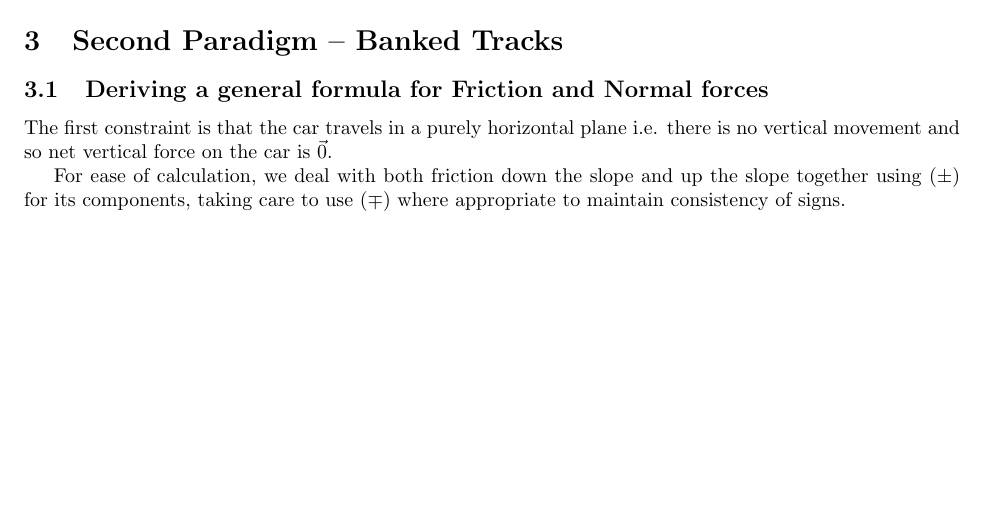
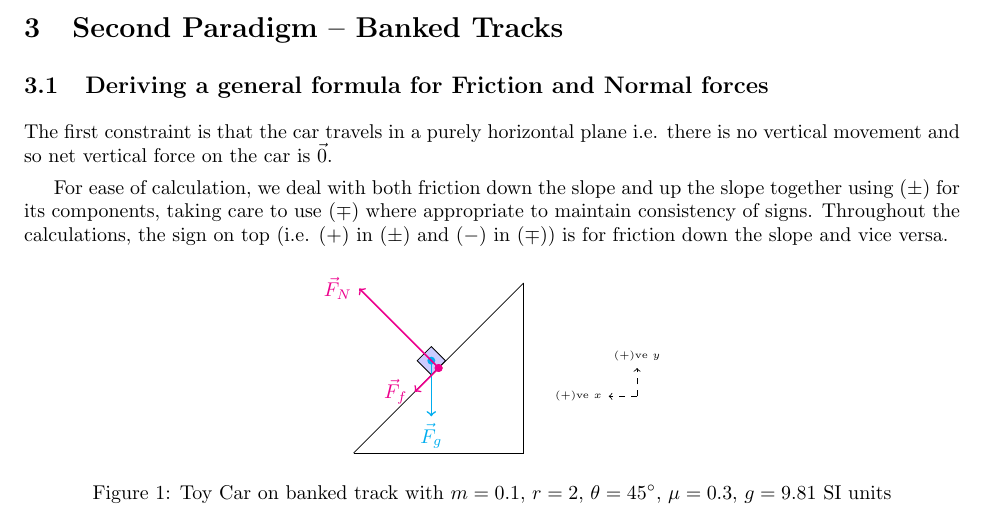
Before and after one commit to RhittC/Physics, a LaTeX document (speed_on_banked.tex): part of page 1 of 3, cut so that both start at the same text, the shorter picture padded with empty space. Compiled offline with pdfLaTeX.

Commit message:
add figure

```diff
--- a/speed_on_banked.tex
+++ b/speed_on_banked.tex
@@ -4,6 +4,11 @@
 \usepackage[margin=1in]{geometry}
 
 
+
+\usetikzlibrary{calc}
+
+
+\setlength{\parskip}{4pt}
 \title{Cars 4 -- Lightnight McQuation}
 \author{Rhitt C}
 \date{Feb 2026}
@@ -34,7 +39,48 @@ Note to self: learn simulink and experiment further with simulations
 The first constraint is that the car travels in a purely horizontal plane
   i.e. there is no vertical movement and so net vertical force on the car is $\vec{0}$.
 
-For ease of calculation, we deal with both friction down the slope and up the slope together using $(\pm)$ for its components, taking care to use $(\mp)$ where appropriate to maintain consistency of signs.
+For ease of calculation, we deal with both friction down the slope and up the slope together using $(\pm)$ for its components, taking care to use $(\mp)$ where appropriate to maintain consistency of signs. Throughout the calculations, the sign on top (i.e. ($+$) in ($\pm$) and ($-$) in ($\mp$)) is for friction down the slope and vice versa.
+
+\begin{figure}[h]
+\centering
+\begin{tikzpicture}
+    \pgfmathsetmacro{\radius}{2}
+    \pgfmathsetmacro{\g}{9.81}
+    \pgfmathsetmacro{\mass}{0.1}
+    \pgfmathsetmacro{\incline}{45}
+    \pgfmathsetmacro{\fric}{0.3}
+    \pgfmathsetmacro{\speed}{sqrt(\radius * \g * (  (tan(\incline)+\fric)/(1-\fric*tan(\incline))  ))}
+
+    \draw (0, 0) -- (3, 0) -- (3, 3);
+    \draw (3, 3) -- (0, 0) node[midway, above, sloped, draw, fill=blue!20, minimum size=10pt] (c) {};
+
+
+    \draw[dashed, ->] (5, 1) -- (5, 1.5) node[above, font=\tiny] {$(+)\text{ve }y$};
+    \draw[dashed, ->] (5, 1) -- (4.5, 1) node[left, font=\tiny] {$(+)\text{ve }x$};
+
+
+
+    \pgfmathsetmacro{\Fg}{\mass * \g}
+    \fill[cyan] (c.center) circle (2pt);
+    \draw[cyan, thick, ->] (c.center) -- ++(0, -\Fg)
+        node[below] {$\vec{F}_g$};
+
+    \pgfmathsetmacro{\FN}{\mass * ((\speed^2 * sin(\incline) / \radius) + (\g * cos(\incline)))}
+    \fill[magenta] (c.south) circle (2pt);
+    \draw[magenta, thick, ->]
+        (c.south) -- ++({\FN*cos(\incline+90)},{\FN*sin(\incline+90)})
+        node[left] {$\vec F_N$};
+
+    \pgfmathsetmacro{\Ff}{\mass * ((\speed^2 * cos(\incline) / \radius) - (\g * sin(\incline)))}
+    \fill[magenta] (c.south) circle (2pt);
+    \draw[magenta, thick, ->]
+        (c.south) -- ++({\Ff*cos(\incline+180)},{\Ff*sin(\incline+180)})
+        node[left] {$\vec F_f$};
+\end{tikzpicture}
+\caption{Toy Car on banked track with $m=0.1$, $r=2$, $\theta=45^\circ$, $\mu=0.3$, $g=9.81$ SI units}
+\end{figure}
+
+
 
 Setting the upwards direction as positive, we have the following:
 \begin{align*}
```
Also changed, not shown: speed_on_banked.pdf.
